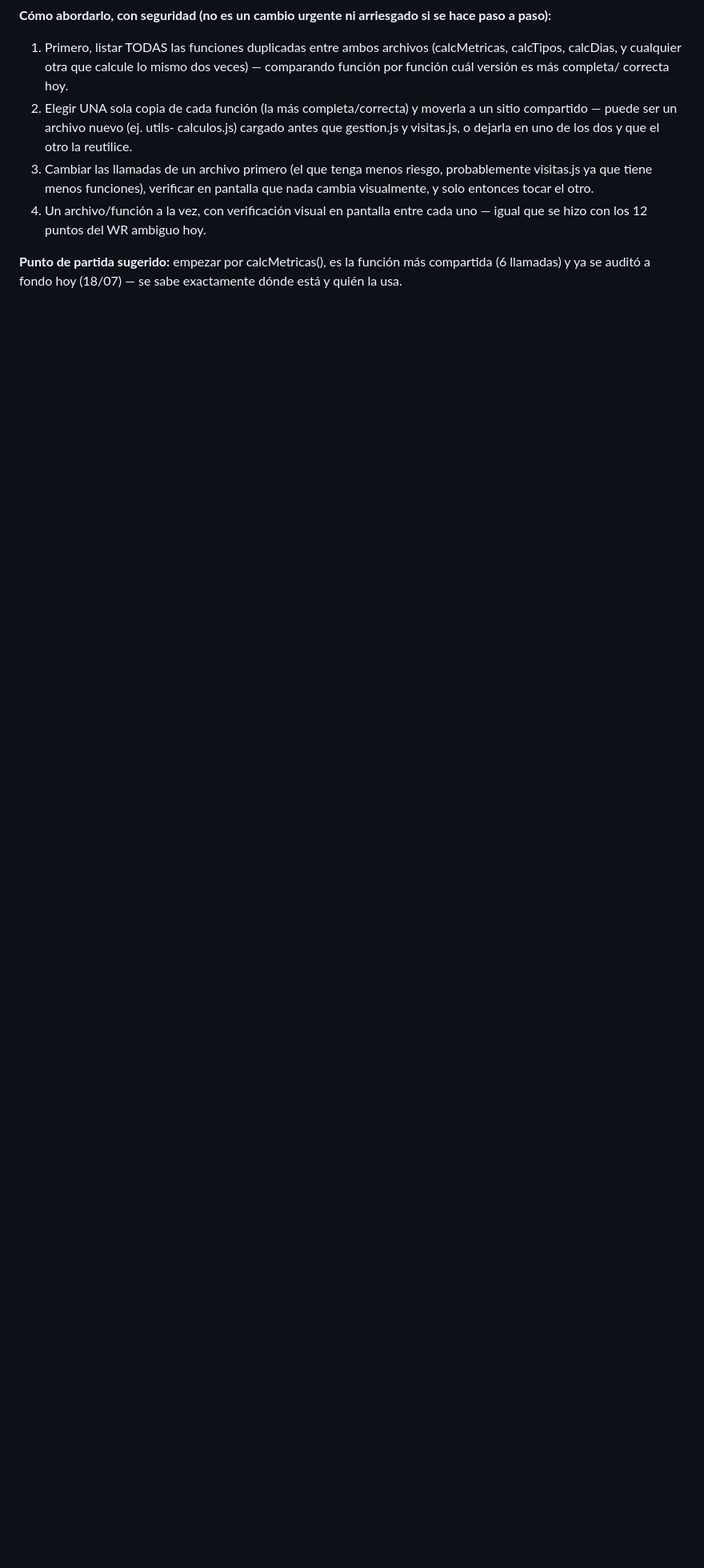
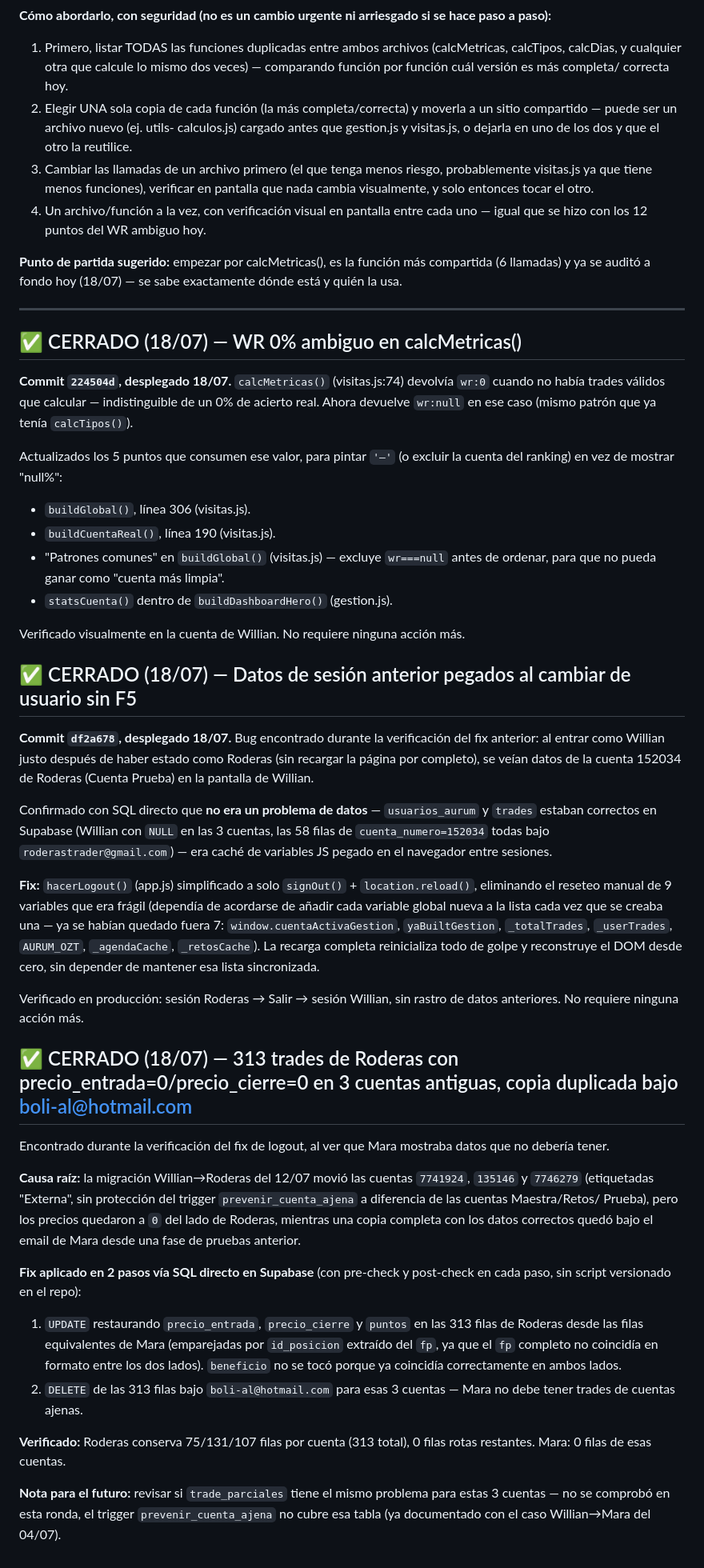
Before and after one commit to sudescansovital-hue/Aurum-velare, a Markdown page: PLAN_CORAZON_DATOS.md, the part around the change. Shown at 80% size. Rendered like a GitHub page; blank space fills up the shorter version.

Commit message:
Documenta cierre del cruce de datos Roderas/Mara en 3 cuentas Externa
Registra el tercer fix de la sesión de hoy: restauración de precios en
313 trades de Roderas afectados por la migración del 12/07, y limpieza
de la copia duplicada que había quedado bajo el email de Mara.

Co-Authored-By: Claude Sonnet 5 <noreply@anthropic.com>

```diff
--- a/PLAN_CORAZON_DATOS.md
+++ b/PLAN_CORAZON_DATOS.md
@@ -826,3 +826,80 @@ cada uno — igual que se hizo con los 12 puntos del WR ambiguo hoy.
 **Punto de partida sugerido:** empezar por calcMetricas(), es la función
 más compartida (6 llamadas) y ya se auditó a fondo hoy (18/07) — se sabe
 exactamente dónde está y quién la usa.
+
+---
+
+## ✅ CERRADO (18/07) — WR 0% ambiguo en calcMetricas()
+
+**Commit `224504d`, desplegado 18/07.** `calcMetricas()` (visitas.js:74)
+devolvía `wr:0` cuando no había trades válidos que calcular — indistinguible
+de un 0% de acierto real. Ahora devuelve `wr:null` en ese caso (mismo
+patrón que ya tenía `calcTipos()`).
+
+Actualizados los 5 puntos que consumen ese valor, para pintar `'—'` (o
+excluir la cuenta del ranking) en vez de mostrar "null%":
+- `buildGlobal()`, línea 306 (visitas.js).
+- `buildCuentaReal()`, línea 190 (visitas.js).
+- "Patrones comunes" en `buildGlobal()` (visitas.js) — excluye
+  `wr===null` antes de ordenar, para que no pueda ganar como "cuenta más
+  limpia".
+- `statsCuenta()` dentro de `buildDashboardHero()` (gestion.js).
+
+Verificado visualmente en la cuenta de Willian. No requiere ninguna
+acción más.
+
+## ✅ CERRADO (18/07) — Datos de sesión anterior pegados al cambiar de usuario sin F5
+
+**Commit `df2a678`, desplegado 18/07.** Bug encontrado durante la
+verificación del fix anterior: al entrar como Willian justo después de
+haber estado como Roderas (sin recargar la página por completo), se veían
+datos de la cuenta 152034 de Roderas (Cuenta Prueba) en la pantalla de
+Willian.
+
+Confirmado con SQL directo que **no era un problema de datos** —
+`usuarios_aurum` y `trades` estaban correctos en Supabase (Willian con
+`NULL` en las 3 cuentas, las 58 filas de `cuenta_numero=152034` todas bajo
+`roderastrader@gmail.com`) — era caché de variables JS pegado en el
+navegador entre sesiones.
+
+**Fix:** `hacerLogout()` (app.js) simplificado a solo `signOut()` +
+`location.reload()`, eliminando el reseteo manual de 9 variables que era
+frágil (dependía de acordarse de añadir cada variable global nueva a la
+lista cada vez que se creaba una — ya se habían quedado fuera 7:
+`window.cuentaActivaGestion`, `yaBuiltGestion`, `_totalTrades`,
+`_userTrades`, `AURUM_OZT`, `_agendaCache`, `_retosCache`). La recarga
+completa reinicializa todo de golpe y reconstruye el DOM desde cero, sin
+depender de mantener esa lista sincronizada.
+
+Verificado en producción: sesión Roderas → Salir → sesión Willian, sin
+rastro de datos anteriores. No requiere ninguna acción más.
+
+## ✅ CERRADO (18/07) — 313 trades de Roderas con precio_entrada=0/precio_cierre=0 en 3 cuentas antiguas, copia duplicada bajo boli-al@hotmail.com
+
+Encontrado durante la verificación del fix de logout, al ver que Mara
+mostraba datos que no debería tener.
+
+**Causa raíz:** la migración Willian→Roderas del 12/07 movió las cuentas
+`7741924`, `135146` y `7746279` (etiquetadas "Externa", sin protección del
+trigger `prevenir_cuenta_ajena` a diferencia de las cuentas Maestra/Retos/
+Prueba), pero los precios quedaron a `0` del lado de Roderas, mientras una
+copia completa con los datos correctos quedó bajo el email de Mara desde
+una fase de pruebas anterior.
+
+**Fix aplicado en 2 pasos vía SQL directo en Supabase** (con pre-check y
+post-check en cada paso, sin script versionado en el repo):
+1. `UPDATE` restaurando `precio_entrada`, `precio_cierre` y `puntos` en las
+   313 filas de Roderas desde las filas equivalentes de Mara (emparejadas
+   por `id_posicion` extraído del `fp`, ya que el `fp` completo no
+   coincidía en formato entre los dos lados). `beneficio` no se tocó
+   porque ya coincidía correctamente en ambos lados.
+2. `DELETE` de las 313 filas bajo `boli-al@hotmail.com` para esas 3
+   cuentas — Mara no debe tener trades de cuentas ajenas.
+
+**Verificado:** Roderas conserva 75/131/107 filas por cuenta (313 total),
+0 filas rotas restantes. Mara: 0 filas de esas cuentas.
+
+**Nota para el futuro:** revisar si `trade_parciales` tiene el mismo
+problema para estas 3 cuentas — no se comprobó en esta ronda, el trigger
+`prevenir_cuenta_ajena` no cubre esa tabla (ya documentado con el caso
+Willian→Mara del 04/07).
```
